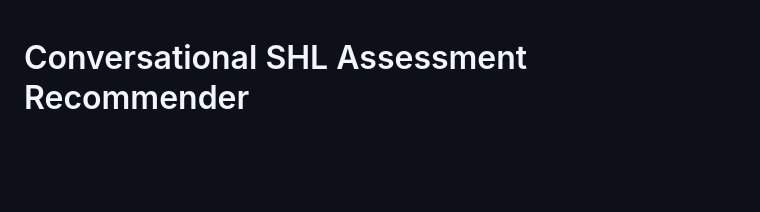
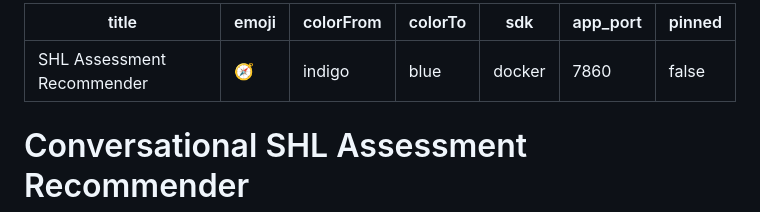
Before and after one commit to xpushkal/SNL-Intern, a Markdown page: README.md, the part around the change. Drawn GitHub-style; blank space fills up the shorter version.

Commit message:
Add Hugging Face Space frontmatter (Docker SDK, port 7860)

```diff
--- a/README.md
+++ b/README.md
@@ -1,3 +1,13 @@
+---
+title: SHL Assessment Recommender
+emoji: 🧭
+colorFrom: indigo
+colorTo: blue
+sdk: docker
+app_port: 7860
+pinned: false
+---
+
 # Conversational SHL Assessment Recommender
 
 A stateless conversational agent that takes a hiring manager from a vague intent
```
